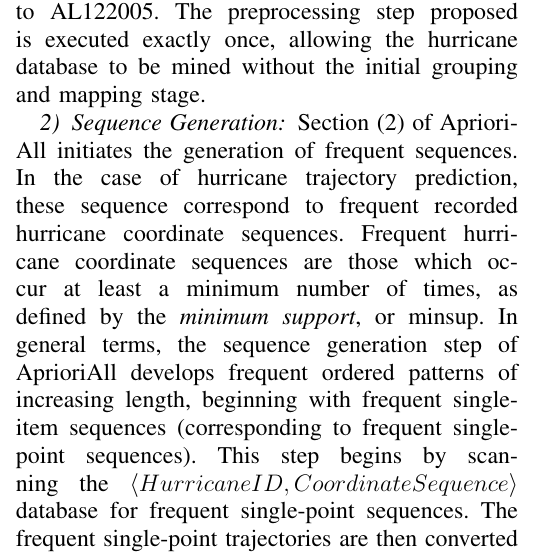
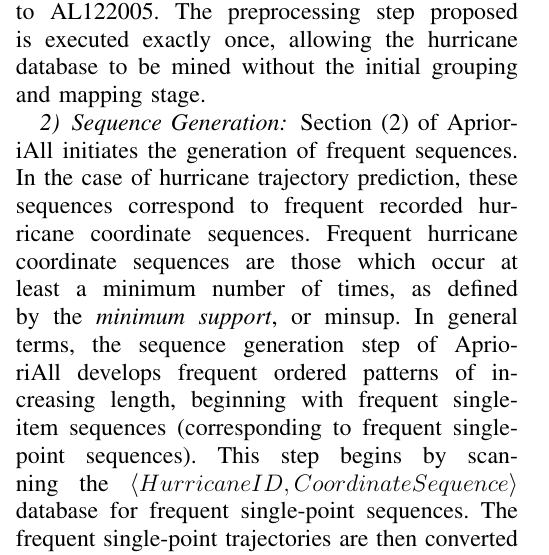
Before and after one commit to CoxT9/DataMining-Project, a LaTeX paper (paper/manuscript.tex): part of one column of page 4 of 7, cut so that both start at the same text. Compiled offline with pdfLaTeX.

Commit message:
little tex fix

```diff
--- a/paper/manuscript.tex
+++ b/paper/manuscript.tex
@@ -101,7 +101,7 @@ The above table shows an example of how the trajectory database is structured af
 
 \subsubsection{Sequence Generation}
 
-Section (2) of AprioriAll initiates the generation of frequent sequences. In the case of hurricane trajectory prediction, these sequence correspond to frequent recorded hurricane coordinate sequences. Frequent hurricane coordinate sequences are those which occur at least a minimum number of times, as defined by the \textit{minimum support}, or minsup. In general terms, the sequence generation step of AprioriAll develops frequent ordered patterns of increasing length, beginning with frequent single-item sequences (corresponding to frequent single-point sequences). This step begins by scanning the $\langle HurricaneID, CoordinateSequence\rangle$ database for frequent single-point sequences. The frequent single-point trajectories are then converted to candidate two-point trajectories as the result of an inner join. The candidate two-point trajectories are scanned against the database to determine which candidates satisfy the minimum support. Another inner join generates the candidate 3-length trajectories. Once the sequence generation level reaches three, each candidate sequence must be pruned if any of their candidate subsequences are infrequent. Continuous execution of AprioriAll until completion results in a collection of frequent hurricane trajectory patterns, as defined by the minumum support.
+Section (2) of AprioriAll initiates the generation of frequent sequences. In the case of hurricane trajectory prediction, these sequences correspond to frequent recorded hurricane coordinate sequences. Frequent hurricane coordinate sequences are those which occur at least a minimum number of times, as defined by the \textit{minimum support}, or minsup. In general terms, the sequence generation step of AprioriAll develops frequent ordered patterns of increasing length, beginning with frequent single-item sequences (corresponding to frequent single-point sequences). This step begins by scanning the $\langle HurricaneID, CoordinateSequence\rangle$ database for frequent single-point sequences. The frequent single-point trajectories are then converted to candidate two-point trajectories as the result of an inner join. The candidate two-point trajectories are scanned against the database to determine which candidates satisfy the minimum support. Another inner join generates the candidate 3-length trajectories. Once the sequence generation level reaches three, each candidate sequence must be pruned if any of their candidate subsequences are infrequent. Continuous execution of AprioriAll until completion results in a collection of frequent hurricane trajectory patterns, as defined by the minumum support.
 
 %AprioriAll Pseudocode
 \begin{algorithm}[H]
```
Also changed, not shown: paper/manuscript.tex (1 more changed lines).
